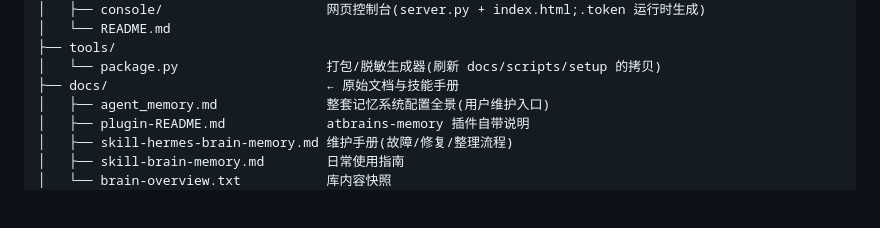
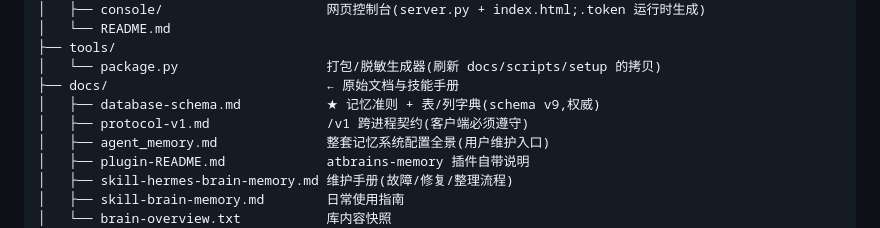
Before and after one commit to claus778/atbrains, a Markdown page: README.md, the part around the change. Drawn GitHub-style; blank space fills up the shorter version.

Commit message:
docs: memory conventions + full table/column dictionary (schema v9)

```diff
--- a/README.md
+++ b/README.md
@@ -86,6 +86,8 @@
 ├── tools/
 │   └── package.py                   打包/脱敏生成器(刷新 docs/scripts/setup 的拷贝)
 ├── docs/                            ← 原始文档与技能手册
+│   ├── database-schema.md           ★ 记忆准则 + 表/列字典(schema v9,权威)
+│   ├── protocol-v1.md               /v1 跨进程契约(客户端必须遵守)
 │   ├── agent_memory.md              整套记忆系统配置全景(用户维护入口)
 │   ├── plugin-README.md             atbrains-memory 插件自带说明
 │   ├── skill-hermes-brain-memory.md 维护手册(故障/修复/整理流程)
```
Also changed, not shown: atbrains-memory/CONVENTIONS.md (+42 -8 lines), docs/database-schema.md (added, +447 -0 lines).
